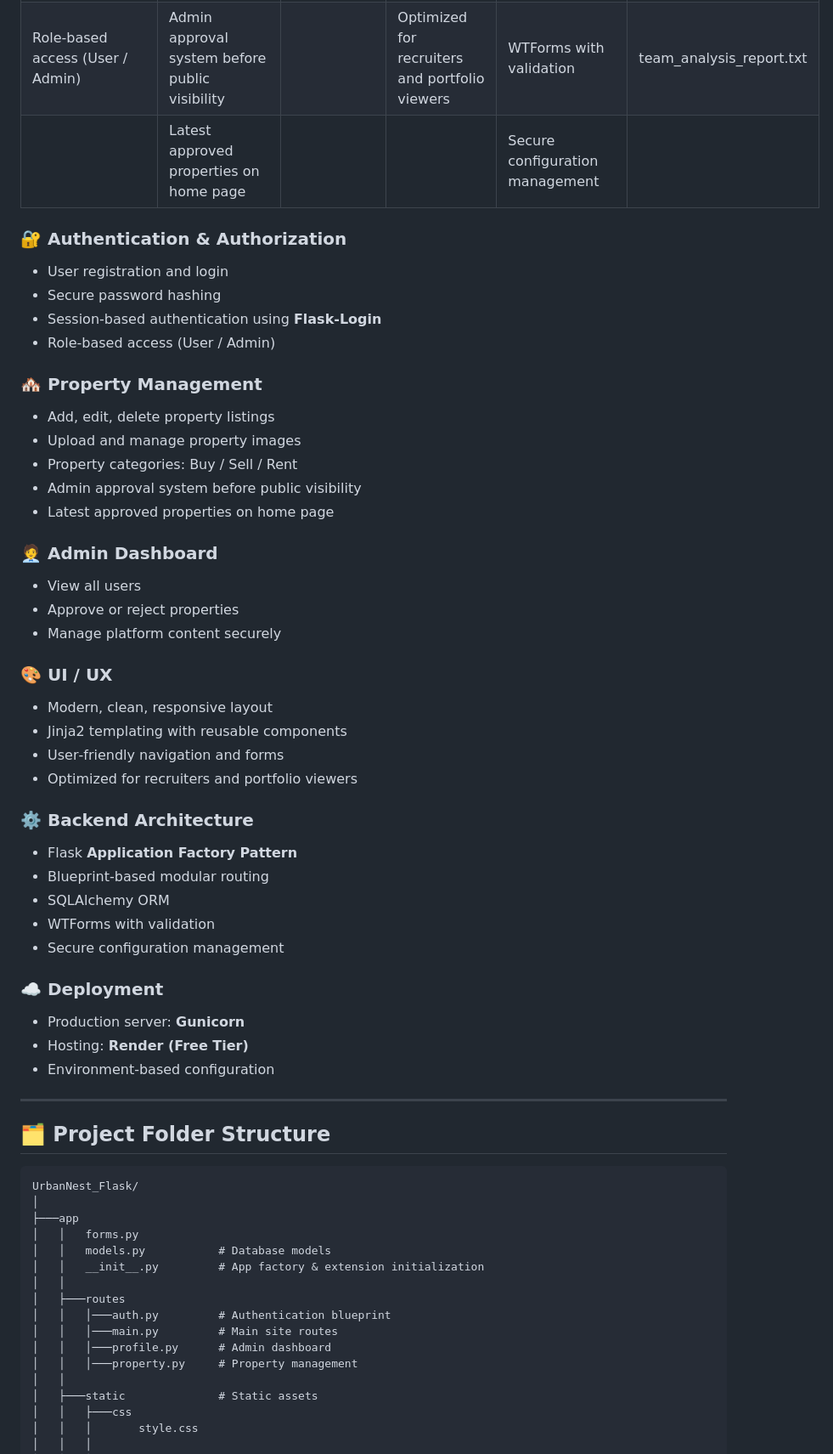
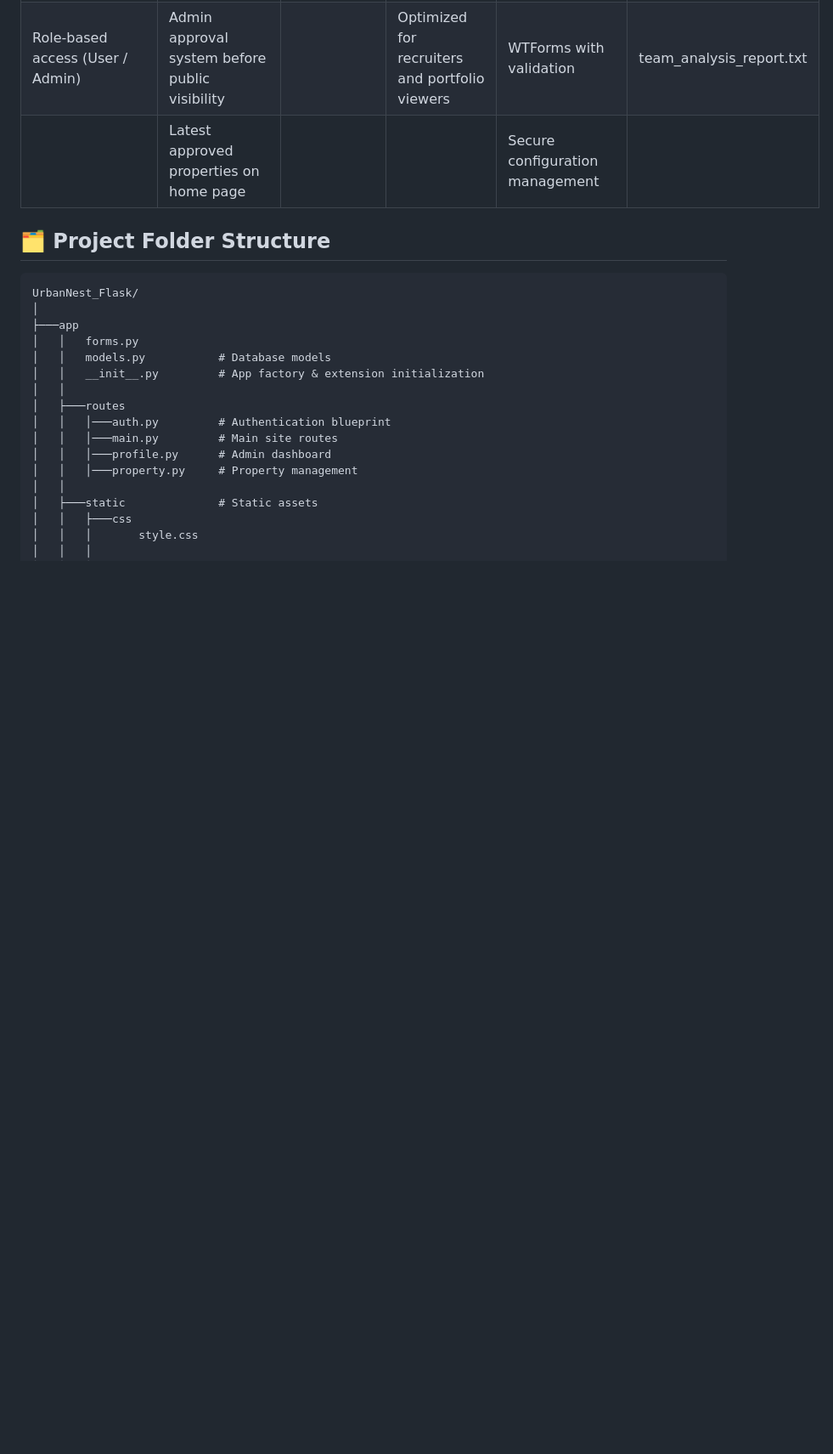
Before and after one commit to sunilprajapati832/UrbanNest_Flask, a Markdown page: README.md, the part around the change. Shown at 85% size. Rendered like a GitHub page; blank space fills up the shorter version.

```diff
--- a/README.md
+++ b/README.md
@@ -16,50 +16,6 @@ This project is designed with **production‑grade architecture** and deployed l
 |Role‑based access (User / Admin) |  Admin approval system before public visibility  |            |  Optimized for recruiters and portfolio viewers |   WTForms with validation| team_analysis_report.txt|
 |                                 |   Latest approved properties on home page        |            |                                                 | Secure configuration management |             |
 
-
-### 🔐 Authentication & Authorization
-
-* User registration and login
-* Secure password hashing
-* Session‑based authentication using **Flask‑Login**
-* Role‑based access (User / Admin)
-
-### 🏘️ Property Management
-
-* Add, edit, delete property listings
-* Upload and manage property images
-* Property categories: Buy / Sell / Rent
-* Admin approval system before public visibility
-* Latest approved properties on home page
-
-### 🧑‍💼 Admin Dashboard
-
-* View all users
-* Approve or reject properties
-* Manage platform content securely
-
-### 🎨 UI / UX
-
-* Modern, clean, responsive layout
-* Jinja2 templating with reusable components
-* User‑friendly navigation and forms
-* Optimized for recruiters and portfolio viewers
-
-### ⚙️ Backend Architecture
-
-* Flask **Application Factory Pattern**
-* Blueprint‑based modular routing
-* SQLAlchemy ORM
-* WTForms with validation
-* Secure configuration management
-
-### ☁️ Deployment
-
-* Production server: **Gunicorn**
-* Hosting: **Render (Free Tier)**
-* Environment‑based configuration
-
----
 
 ## 🗂️ Project Folder Structure
 
```
